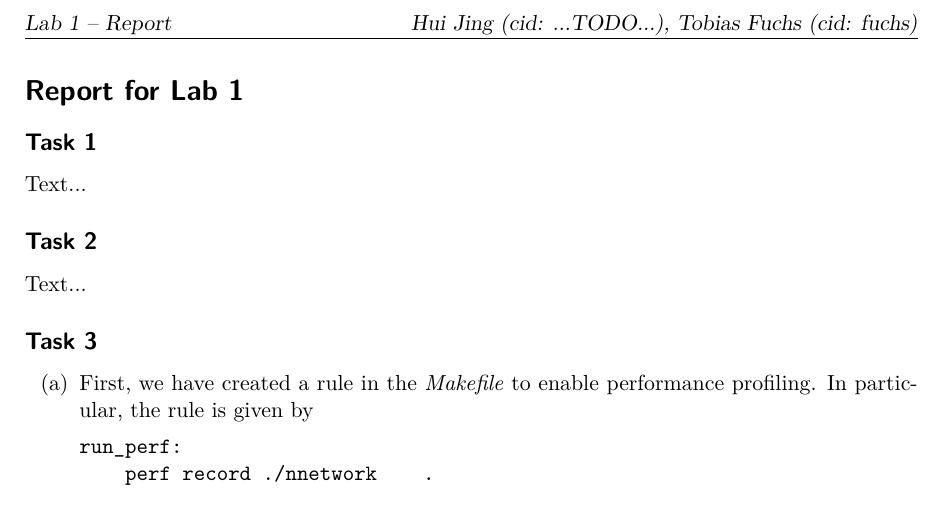
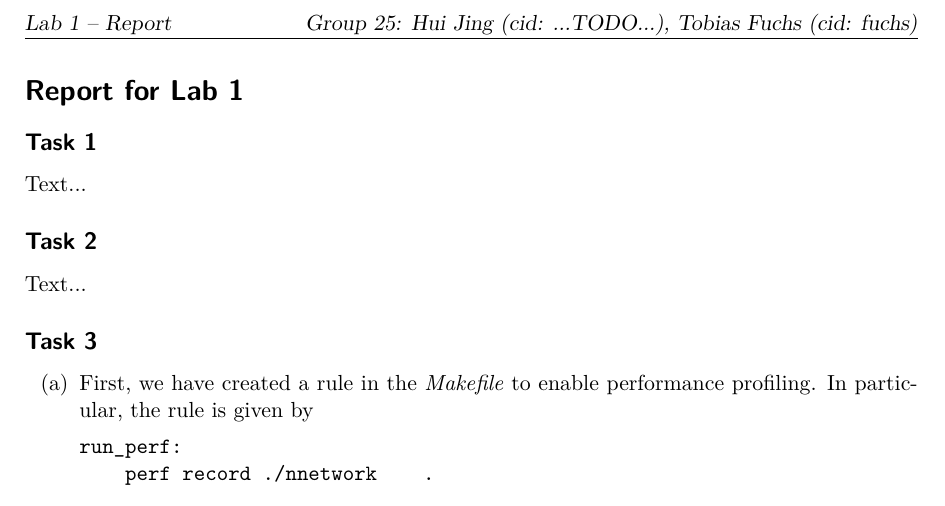
Before and after one commit to hj-93/DAT400-High-Performance-Parallel-Programming, a LaTeX document (reports/lab1/lab1.tex): part of the page, cut so that both start at the same text. Compiled offline with pdfLaTeX; an older LaTeX class or package is replaced by its successor.

Commit message:
Add group number to header of report

```diff
--- a/reports/lab1/lab1.tex
+++ b/reports/lab1/lab1.tex
@@ -21,7 +21,7 @@
 \pagestyle{scrheadings}
 \clearscrheadfoot
 \ihead{Lab 1 -- Report}
-\ohead{Hui Jing (cid: ...TODO...), Tobias Fuchs (cid: fuchs)}
+\ohead{Group 25: Hui Jing (cid: ...TODO...), Tobias Fuchs (cid: fuchs)}
 \cfoot{\pagemark}
 
 % set pdf options
```
Also changed, not shown: reports/lab1/lab1.pdf.
